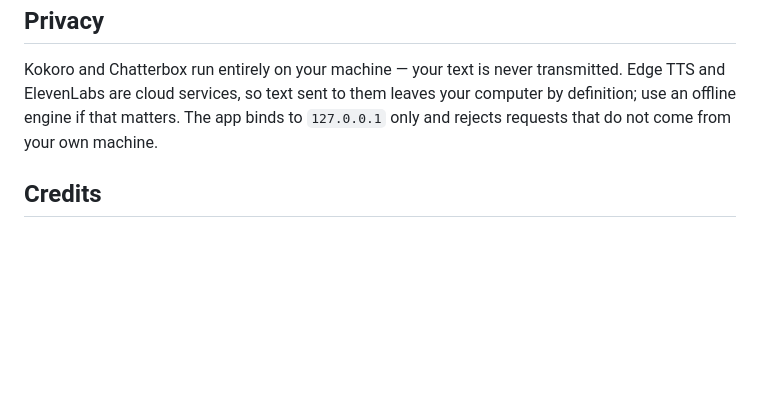
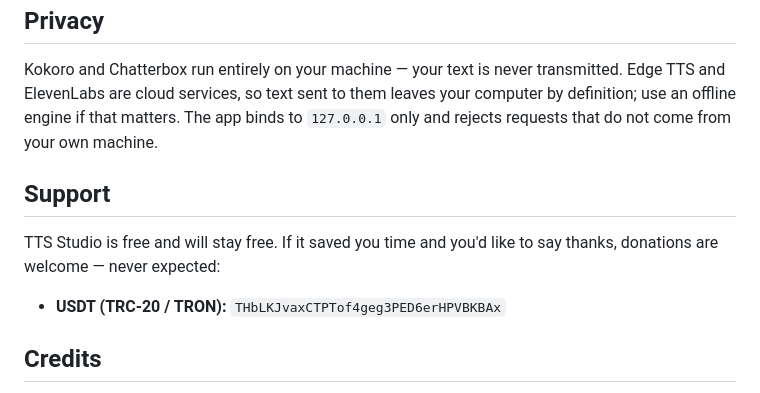
Before and after one commit to Morpheusmatrixbot/tts-studio, a Markdown page: README.md, the part around the change. Drawn GitHub-style; blank space fills up the shorter version.

```diff
--- a/README.md
+++ b/README.md
@@ -173,6 +173,13 @@ Edge TTS and ElevenLabs are cloud services, so text sent to them leaves your com
 definition; use an offline engine if that matters. The app binds to `127.0.0.1` only and
 rejects requests that do not come from your own machine.
 
+## Support
+
+TTS Studio is free and will stay free. If it saved you time and you'd like to say
+thanks, donations are welcome — never expected:
+
+- **USDT (TRC-20 / TRON):** `THbLKJvaxCTPTof4geg3PED6erHPVBKBAx`
+
 ## Credits
 
 Built on [Kokoro](https://huggingface.co/hexgrad/Kokoro-82M) (Apache-2.0),
```
Also changed, not shown: README.ru.md (+7 -0 lines).
